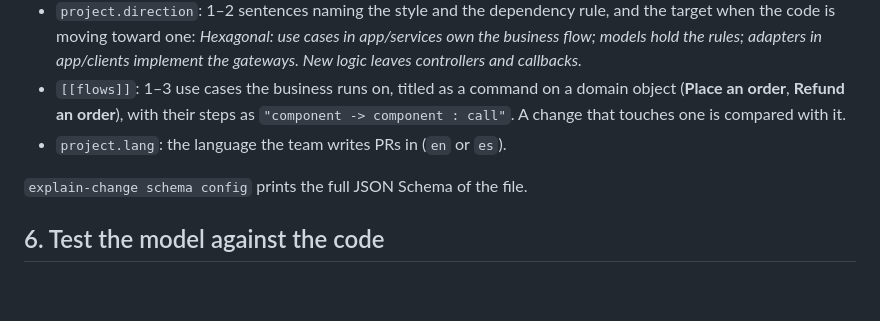
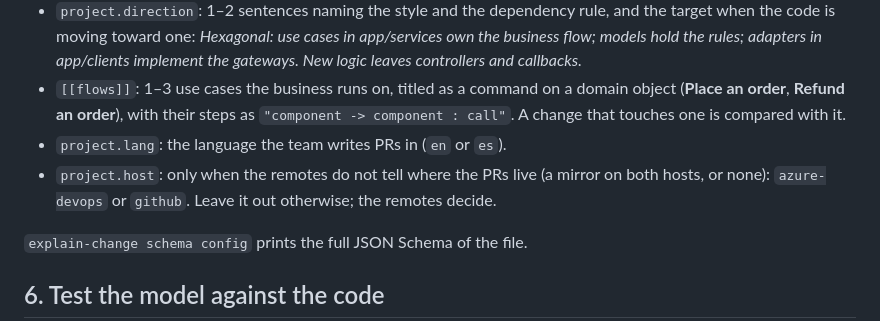
Before and after one commit to denjamio/explain-change, a Markdown page: skills/explain-change-configure/SKILL.md, the part around the change. Rendered like a GitHub page; blank space fills up the shorter version.

```diff
--- a/skills/explain-change-configure/SKILL.md
+++ b/skills/explain-change-configure/SKILL.md
@@ -104,6 +104,8 @@ A component is a unit of ownership a reviewer names in one word of the domain. A
   **Refund an order**), with their steps as `"component -> component : call"`. A change that touches one is
   compared with it.
 - `project.lang`: the language the team writes PRs in (`en` or `es`).
+- `project.host`: only when the remotes do not tell where the PRs live (a mirror on both hosts, or none): `azure-devops`
+  or `github`. Leave it out otherwise; the remotes decide.
 
 `explain-change schema config` prints the full JSON Schema of the file.
 
```
Also changed, not shown: README.md (+2 -1 lines).
